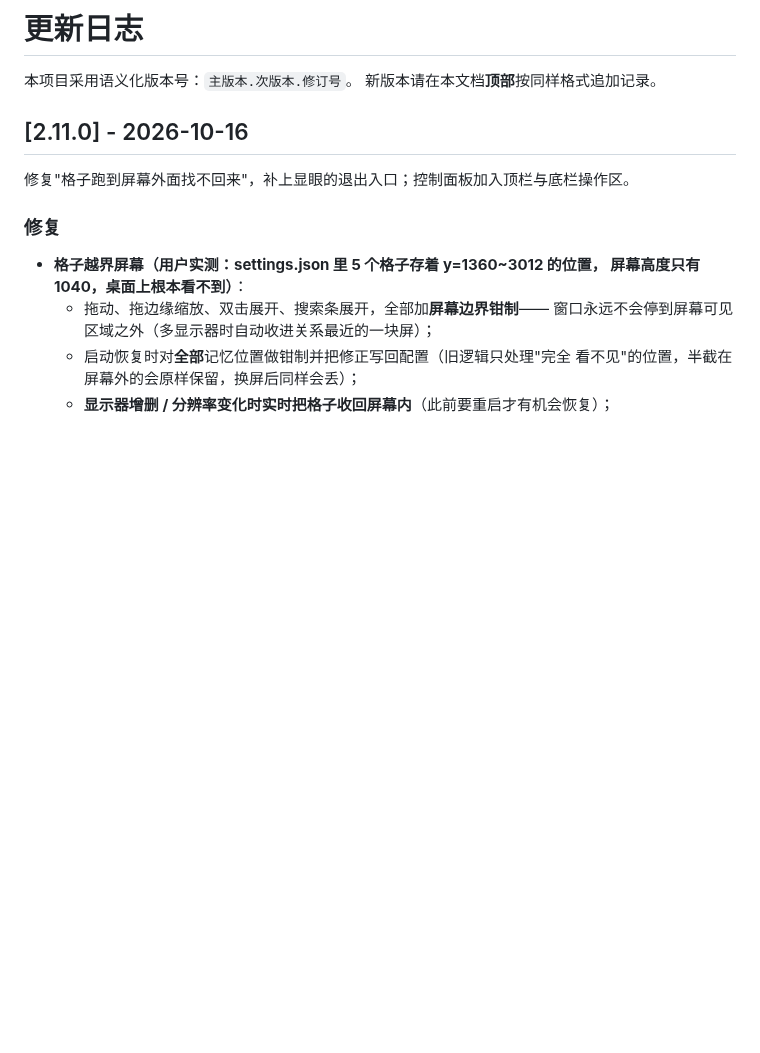
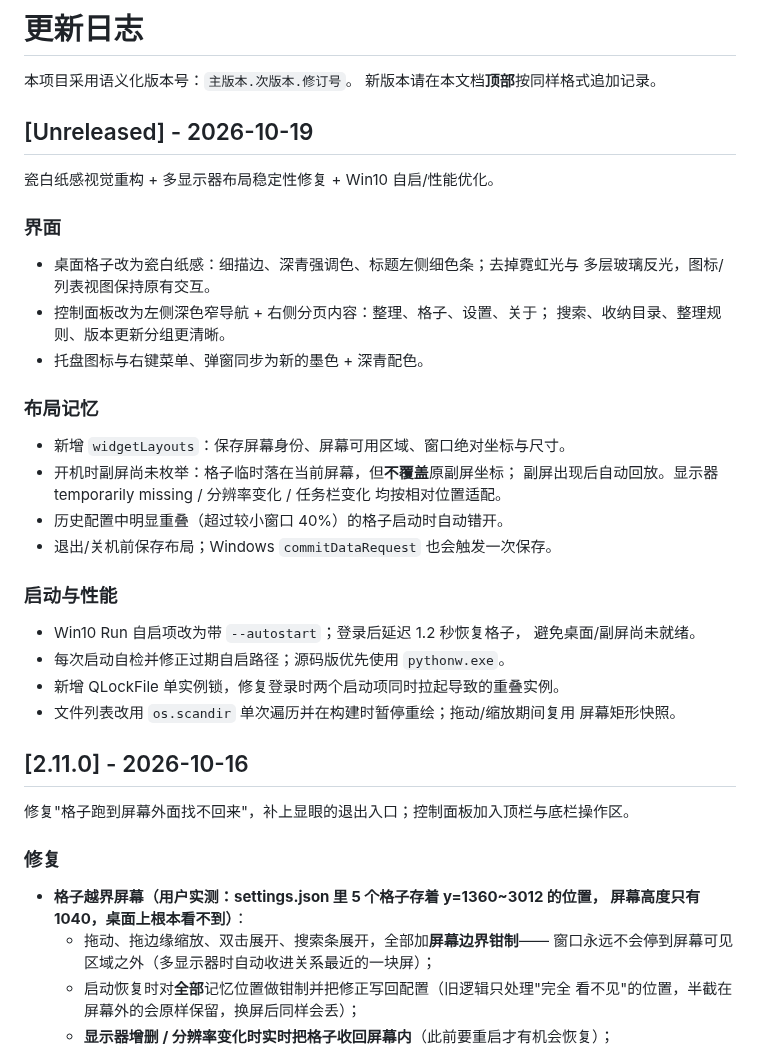
Before and after one commit to jokerXYH/desktop-organizer, a Markdown page: CHANGELOG.md, the part around the change. GitHub-like rendering; blank space fills up the shorter version.

Commit message:
feat: 瓷白纸感界面与显示器感知布局记忆
重构桌面格子与控制面板视觉，新增左侧导航分页；布局记忆保存屏幕身份与相对坐标，副屏延迟枚举不覆盖原位置；Win10 自启补 --autostart、延迟恢复与单实例锁；文件列表与拖动性能优化。测试 236 项通过。

```diff
--- a/CHANGELOG.md
+++ b/CHANGELOG.md
@@ -2,6 +2,36 @@
 
 本项目采用语义化版本号：`主版本.次版本.修订号`。
 新版本请在本文档**顶部**按同样格式追加记录。
+
+## [Unreleased] - 2026-10-19
+
+瓷白纸感视觉重构 + 多显示器布局稳定性修复 + Win10 自启/性能优化。
+
+### 界面
+
+- 桌面格子改为瓷白纸感：细描边、深青强调色、标题左侧细色条；去掉霓虹光与
+  多层玻璃反光，图标/列表视图保持原有交互。
+- 控制面板改为左侧深色窄导航 + 右侧分页内容：整理、格子、设置、关于；
+  搜索、收纳目录、整理规则、版本更新分组更清晰。
+- 托盘图标与右键菜单、弹窗同步为新的墨色 + 深青配色。
+
+### 布局记忆
+
+- 新增 `widgetLayouts`：保存屏幕身份、屏幕可用区域、窗口绝对坐标与尺寸。
+- 开机时副屏尚未枚举：格子临时落在当前屏幕，但**不覆盖**原副屏坐标；
+  副屏出现后自动回放。显示器 temporarily missing / 分辨率变化 / 任务栏变化
+  均按相对位置适配。
+- 历史配置中明显重叠（超过较小窗口 40%）的格子启动时自动错开。
+- 退出/关机前保存布局；Windows `commitDataRequest` 也会触发一次保存。
+
+### 启动与性能
+
+- Win10 Run 自启项改为带 `--autostart`；登录后延迟 1.2 秒恢复格子，
+  避免桌面/副屏尚未就绪。
+- 每次启动自检并修正过期自启路径；源码版优先使用 `pythonw.exe`。
+- 新增 QLockFile 单实例锁，修复登录时两个启动项同时拉起导致的重叠实例。
+- 文件列表改用 `os.scandir` 单次遍历并在构建时暂停重绘；拖动/缩放期间复用
+  屏幕矩形快照。
 
 ## [2.11.0] - 2026-10-16
 
```
Also changed, not shown: README.md (+5 -3 lines), docs/images/compact.png, docs/images/hero.png, docs/images/menu.png, 14 other files.
